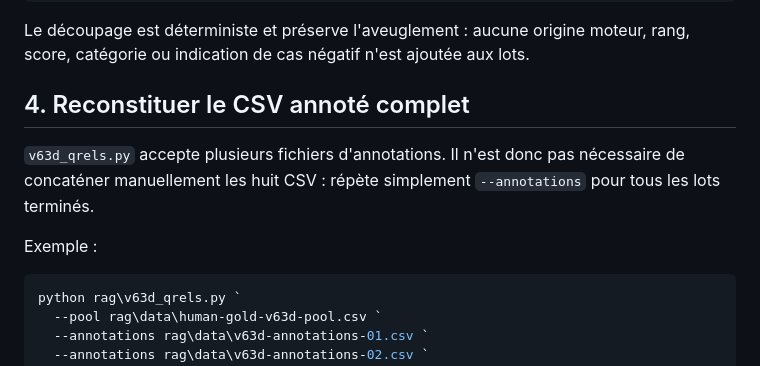
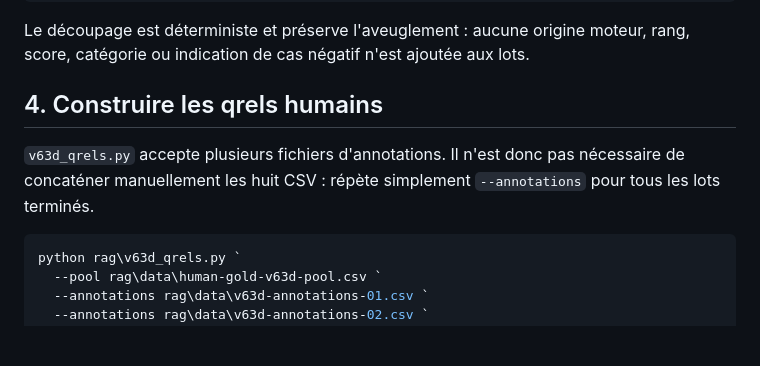
Before and after one commit to IbraDevWeb/Athar, a Markdown page: rag/V63D_HUMAN_EVAL.md, the part around one of its changes. Drawn GitHub-style; blank space fills up the shorter version.

````diff
--- a/rag/V63D_HUMAN_EVAL.md
+++ b/rag/V63D_HUMAN_EVAL.md
@@ -83,11 +93,9 @@ python rag\v63d_review_app.py `
 
 Le découpage est déterministe et préserve l'aveuglement : aucune origine moteur, rang, score, catégorie ou indication de cas négatif n'est ajoutée aux lots.
 
-## 4. Reconstituer le CSV annoté complet
+## 4. Construire les qrels humains
 
 `v63d_qrels.py` accepte plusieurs fichiers d'annotations. Il n'est donc pas nécessaire de concaténer manuellement les huit CSV : répète simplement `--annotations` pour tous les lots terminés.
-
-Exemple :
 
 ```powershell
 python rag\v63d_qrels.py `
````
Also changed, not shown: other parts of rag/V63D_HUMAN_EVAL.md (+25 -29 lines).
